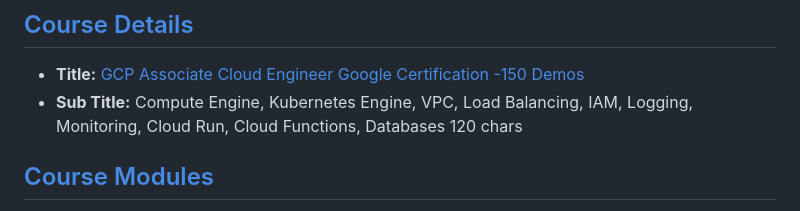
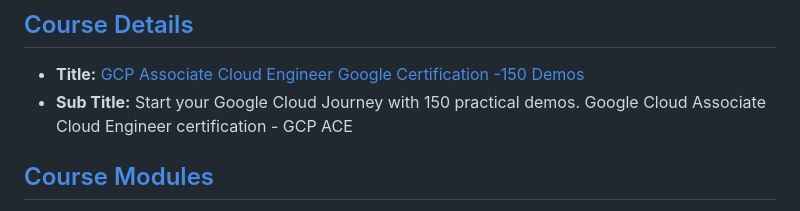
Before and after one commit to stacksimplify/google-cloud-certifications, a Markdown page: README.md, the part around the change. GitHub-like rendering.

Commit message:
Welcome to StackSimplify

```diff
--- a/README.md
+++ b/README.md
@@ -3,8 +3,7 @@
 
 ## [Course Details](https://links.stacksimplify.com/gcp-associate-cloud-engineer-google-certification)
 - **Title:** [GCP Associate Cloud Engineer Google Certification -150 Demos](https://links.stacksimplify.com/gcp-associate-cloud-engineer-certification)
-- **Sub Title:** Compute Engine, Kubernetes Engine, VPC, Load Balancing, IAM, Logging, Monitoring, Cloud Run, Cloud Functions, Databases
-120 chars
+- **Sub Title:** Start your Google Cloud Journey with 150 practical demos. Google Cloud Associate Cloud Engineer certification - GCP ACE
 
 ## [Course Modules](https://links.stacksimplify.com/https://links.stacksimplify.com/gcp-associate-cloud-engineer-google-certification)
 01. Compute Engine - 26 Demos
```
